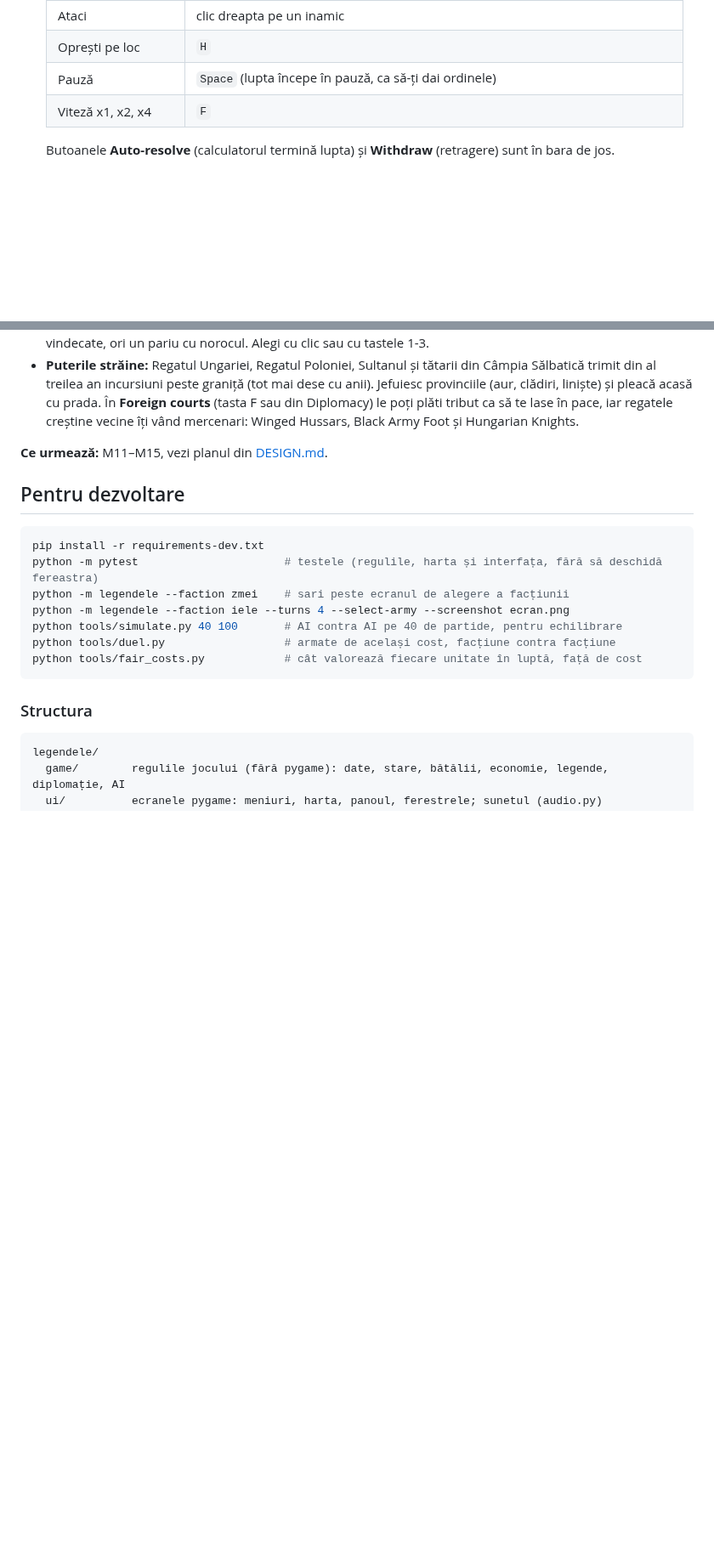
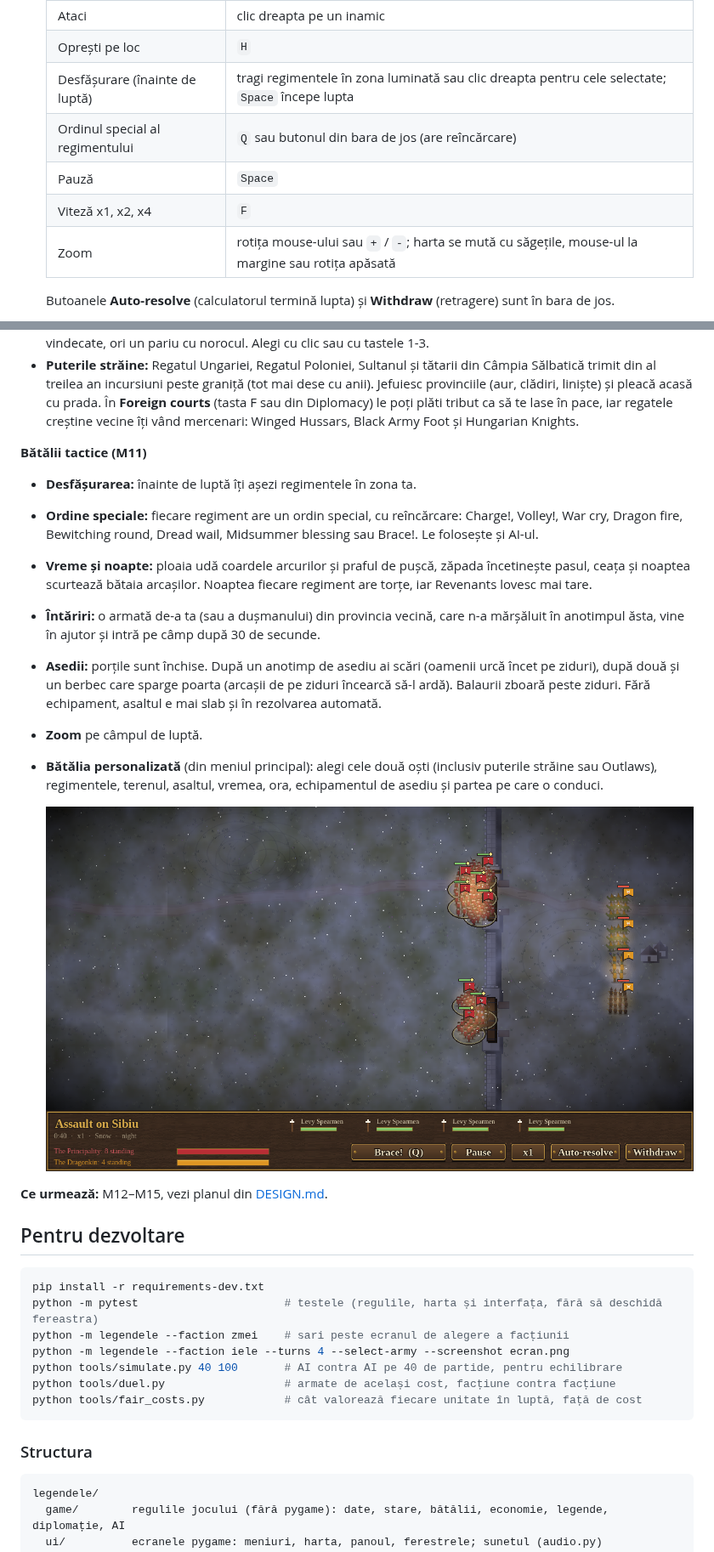
Before and after one commit to Stefan07811/joc-indie-strategie, a Markdown page: README.md, 2 parts joined by grey strips. Shown at 85% size. Drawn GitHub-style; pictures changed too: docs/battle_night.png (added); blank space fills up the shorter version.

```diff
--- a/README.md
+++ b/README.md
@@ -173,8 +173,11 @@ Healing și Hero. Le vezi în panoul armatei și în fereastra de recrutare.
   | Mărșăluiești | clic dreapta pe teren |
   | Ataci | clic dreapta pe un inamic |
   | Oprești pe loc | `H` |
-  | Pauză | `Space` (lupta începe în pauză, ca să-ți dai ordinele) |
+  | Desfășurare (înainte de luptă) | tragi regimentele în zona luminată sau clic dreapta pentru cele selectate; `Space` începe lupta |
+  | Ordinul special al regimentului | `Q` sau butonul din bara de jos (are reîncărcare) |
+  | Pauză | `Space` |
   | Viteză x1, x2, x4 | `F` |
+  | Zoom | rotița mouse-ului sau `+` / `-`; harta se mută cu săgețile, mouse-ul la margine sau rotița apăsată |
 
   Butoanele **Auto-resolve** (calculatorul termină lupta) și **Withdraw** (retragere) sunt în bara de jos.
 - **Cum arată:** un câmp pictat după terenul provinciei, cu sute de soldați desenați unul câte unul, în
@@ -235,7 +238,24 @@ Healing și Hero. Le vezi în panoul armatei și în fereastra de recrutare.
   să te lase în pace, iar regatele creștine vecine îți vând mercenari: Winged Hussars, Black Army Foot și
   Hungarian Knights.
 
-**Ce urmează:** M11–M15, vezi planul din [DESIGN.md](DESIGN.md).
+**Bătălii tactice (M11)**
+- **Desfășurarea:** înainte de luptă îți așezi regimentele în zona ta.
+- **Ordine speciale:** fiecare regiment are un ordin special, cu reîncărcare: Charge!, Volley!, War cry,
+  Dragon fire, Bewitching round, Dread wail, Midsummer blessing sau Brace!. Le folosește și AI-ul.
+- **Vreme și noapte:** ploaia udă coardele arcurilor și praful de pușcă, zăpada încetinește pasul, ceața și
+  noaptea scurtează bătaia arcașilor. Noaptea fiecare regiment are torțe, iar Revenants lovesc mai tare.
+- **Întăriri:** o armată de-a ta (sau a dușmanului) din provincia vecină, care n-a mărșăluit în anotimpul
+  ăsta, vine în ajutor și intră pe câmp după 30 de secunde.
+- **Asedii:** porțile sunt închise. După un anotimp de asediu ai scări (oamenii urcă încet pe ziduri), după
+  două și un berbec care sparge poarta (arcașii de pe ziduri încearcă să-l ardă). Balaurii zboară peste ziduri.
+  Fără echipament, asaltul e mai slab și în rezolvarea automată.
+- **Zoom** pe câmpul de luptă.
+- **Bătălia personalizată** (din meniul principal): alegi cele două oști (inclusiv puterile străine sau
+  Outlaws), regimentele, terenul, asaltul, vremea, ora, echipamentul de asediu și partea pe care o conduci.
+
+  ![Asalt noaptea, pe zăpadă](docs/battle_night.png)
+
+**Ce urmează:** M12–M15, vezi planul din [DESIGN.md](DESIGN.md).
 
 ## Pentru dezvoltare
 
```
Also changed, not shown: other parts of README.md (+1 -1 lines), DESIGN.md (+1 -1 lines), docs/custom_battle.png (added), docs/deployment.png (added), 6 other files.
